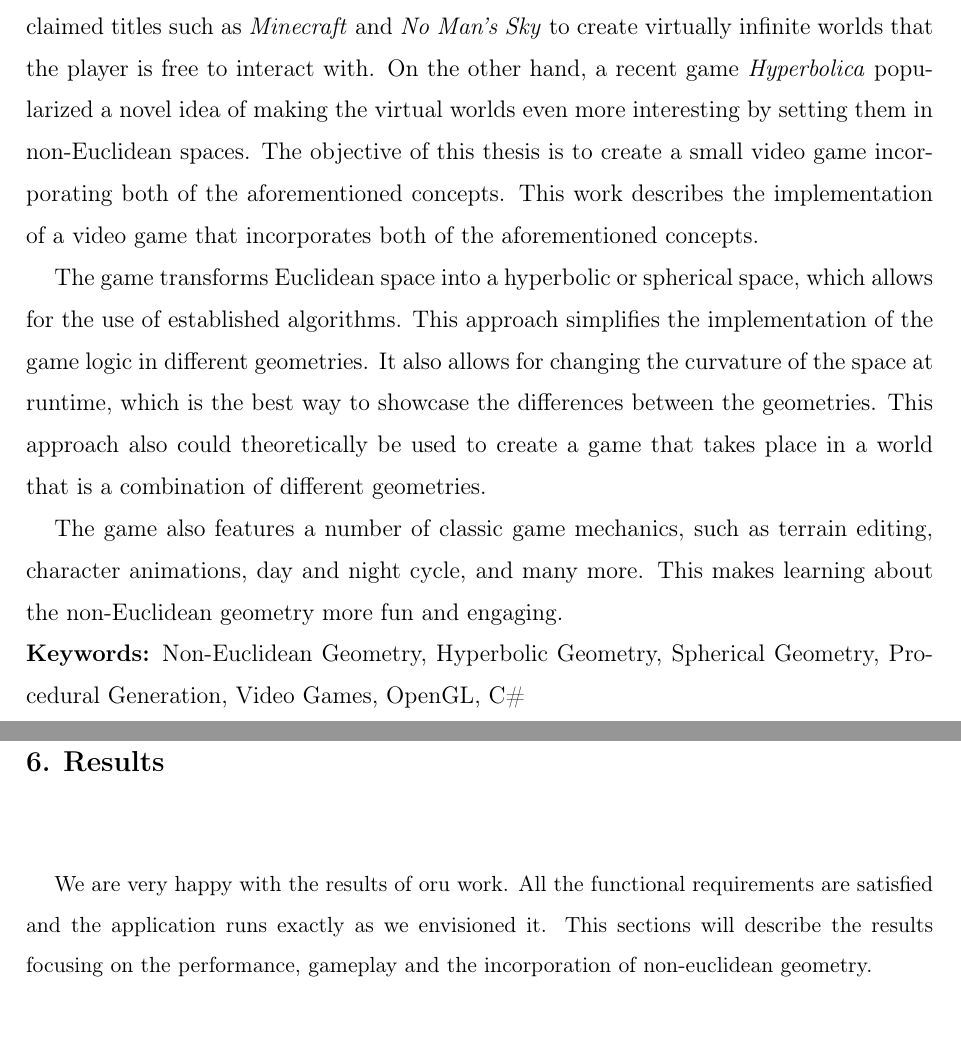
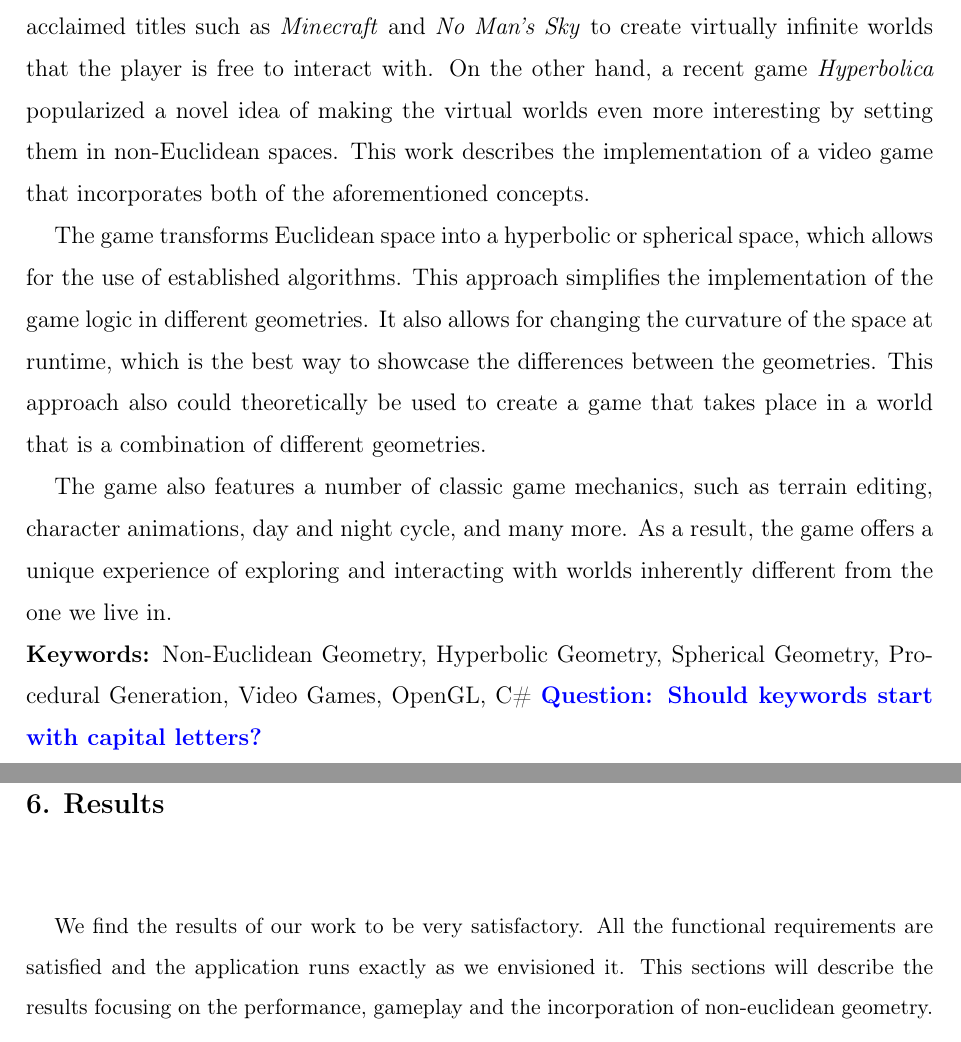
Before and after one commit to Non-Euclidean-World/Thesis, a LaTeX thesis (main.tex, which reads abstracts/abstract_en.tex, chapters/results/results.tex): two parts of pages 3 and 63 of 82, joined at a grey line, cut so that both start at the same text. Compiled offline with pdfLaTeX.

Commit message:
fixed comments

```diff
--- a/abstracts/abstract_en.tex
+++ b/abstracts/abstract_en.tex
@@ -7,7 +7,6 @@
     Procedural generation, as a method used in creating video games, has experienced a significant increase in popularity in recent years.
     It has been employed extensively in acclaimed titles such as \textit{Minecraft} and \textit{No Man's Sky} to create virtually infinite worlds that the player is free to interact with.
     On the other hand, a recent game \textit{Hyperbolica} popularized a novel idea of making the virtual worlds even more interesting by setting them in non-Euclidean spaces.
-    The objective of this thesis is to create a small video game incorporating both of the aforementioned concepts.
     This work describes the implementation of a video game that incorporates both of the aforementioned concepts.
 
     The game transforms Euclidean space into a hyperbolic or spherical space, which allows for the use of established algorithms.
@@ -16,8 +15,9 @@
     This approach also could theoretically be used to create a game that takes place in a world that is a combination of different geometries.
 
     The game also features a number of classic game mechanics, such as terrain editing, character animations, day and night cycle, and many more.
-    This makes learning about the non-Euclidean geometry more fun and engaging.
+    As a result, the game offers a unique experience of exploring and interacting with worlds inherently different from the one we live in.
 
     \noindent \textbf{Keywords:} Non-Euclidean Geometry, Hyperbolic Geometry, Spherical Geometry, Procedural Generation, Video Games, OpenGL, C\#
+    \question{Should keywords start with capital letters?}
 \end{abstract}
 }
--- a/chapters/results/results.tex
+++ b/chapters/results/results.tex
@@ -1,5 +1,5 @@
 \chapter{Results}\label{ch:results}
-We are very happy with the results of oru work.
+We find the results of our work to be very satisfactory.
 All the functional requirements are satisfied and the application runs exactly as we envisioned it.
 This sections will describe the results focusing on the performance, gameplay and the incorporation of non-euclidean geometry.
 
```
